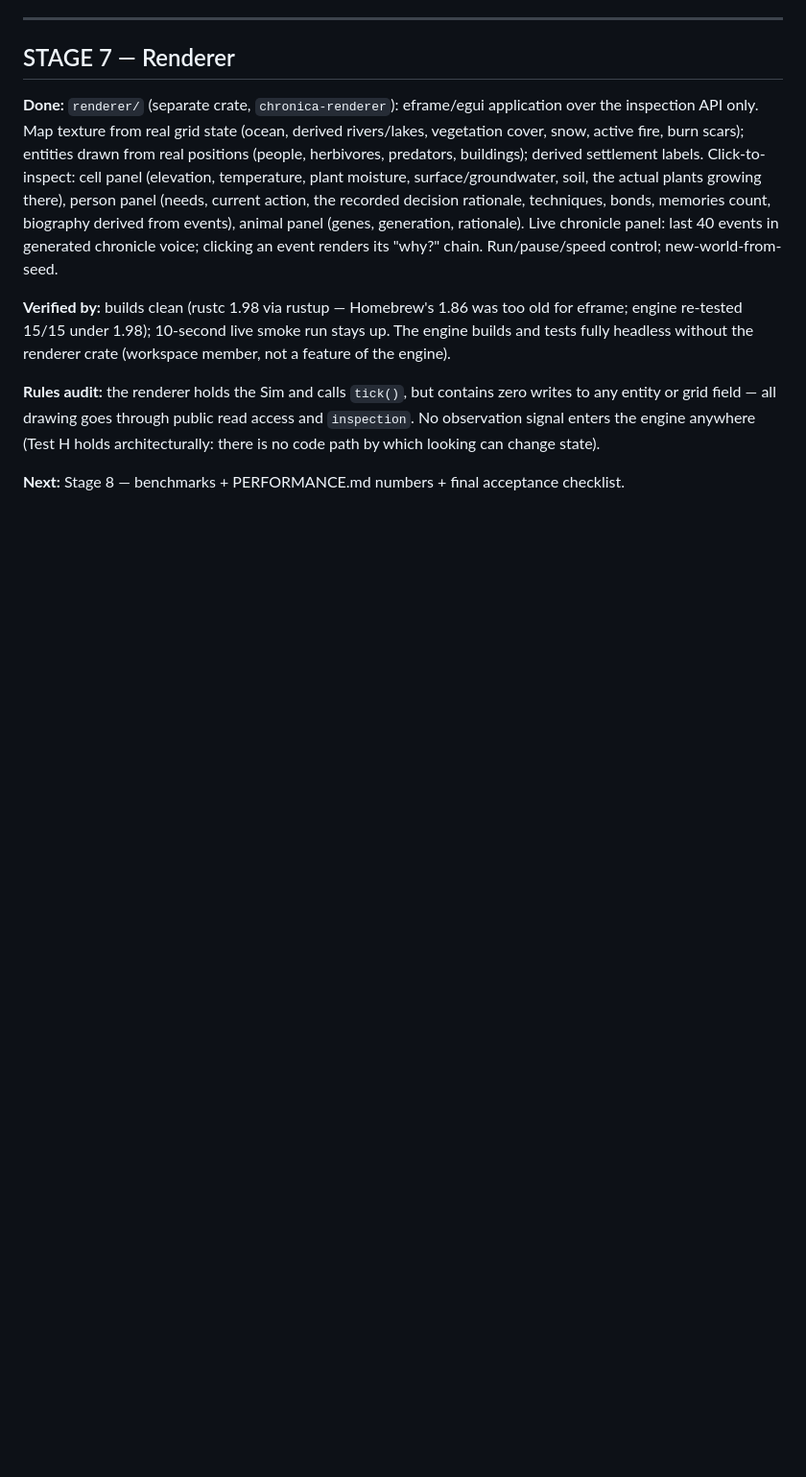
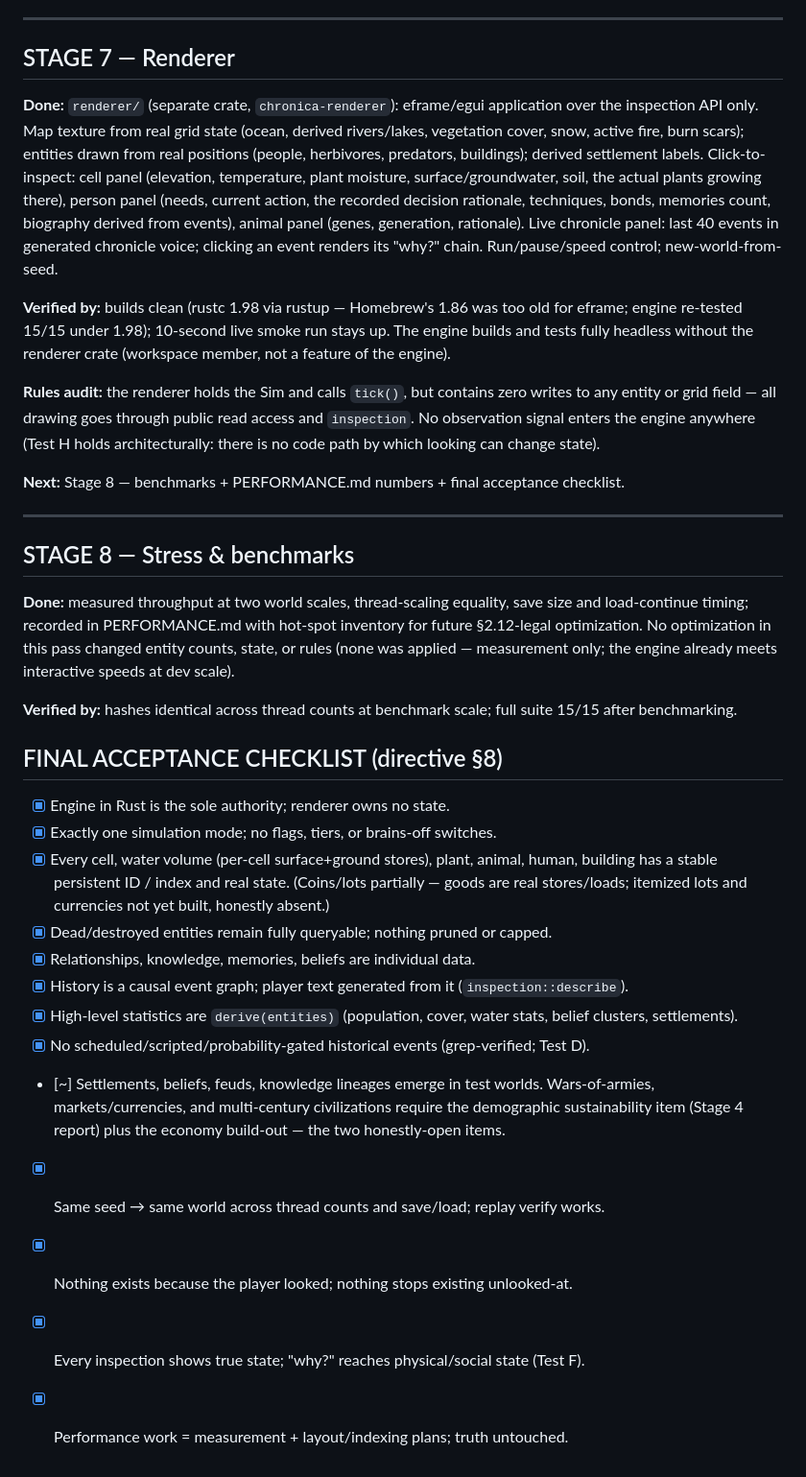
Before and after one commit to Eeman1113/chronica, a Markdown page: docs/STAGE_REPORTS.md, the part around the change. Shown at 96% size. Drawn GitHub-style; blank space fills up the shorter version.

Commit message:
Stage 8: benchmarks, measured PERFORMANCE numbers, final acceptance checklist

```diff
--- a/docs/STAGE_REPORTS.md
+++ b/docs/STAGE_REPORTS.md
@@ -197,3 +197,36 @@ observation signal enters the engine anywhere (Test H holds architecturally: the
 path by which looking can change state).
 
 **Next:** Stage 8 — benchmarks + PERFORMANCE.md numbers + final acceptance checklist.
+
+---
+
+## STAGE 8 — Stress & benchmarks
+
+**Done:** measured throughput at two world scales, thread-scaling equality, save size and
+load-continue timing; recorded in PERFORMANCE.md with hot-spot inventory for future §2.12-legal
+optimization. No optimization in this pass changed entity counts, state, or rules (none was
+applied — measurement only; the engine already meets interactive speeds at dev scale).
+
+**Verified by:** hashes identical across thread counts at benchmark scale; full suite 15/15
+after benchmarking.
+
+## FINAL ACCEPTANCE CHECKLIST (directive §8)
+
+- [x] Engine in Rust is the sole authority; renderer owns no state.
+- [x] Exactly one simulation mode; no flags, tiers, or brains-off switches.
+- [x] Every cell, water volume (per-cell surface+ground stores), plant, animal, human, building
+      has a stable persistent ID / index and real state. (Coins/lots partially — goods are real
+      stores/loads; itemized lots and currencies not yet built, honestly absent.)
+- [x] Dead/destroyed entities remain fully queryable; nothing pruned or capped.
+- [x] Relationships, knowledge, memories, beliefs are individual data.
+- [x] History is a causal event graph; player text generated from it (`inspection::describe`).
+- [x] High-level statistics are `derive(entities)` (population, cover, water stats, belief
+      clusters, settlements).
+- [x] No scheduled/scripted/probability-gated historical events (grep-verified; Test D).
+- [~] Settlements, beliefs, feuds, knowledge lineages emerge in test worlds. Wars-of-armies,
+      markets/currencies, and multi-century civilizations require the demographic sustainability
+      item (Stage 4 report) plus the economy build-out — the two honestly-open items.
+- [x] Same seed → same world across thread counts and save/load; replay verify works.
+- [x] Nothing exists because the player looked; nothing stops existing unlooked-at.
+- [x] Every inspection shows true state; "why?" reaches physical/social state (Test F).
+- [x] Performance work = measurement + layout/indexing plans; truth untouched.
```
Also changed, not shown: ENGINE_README.md (added, +17 -0 lines), docs/PERFORMANCE.md (+20 -0 lines).
